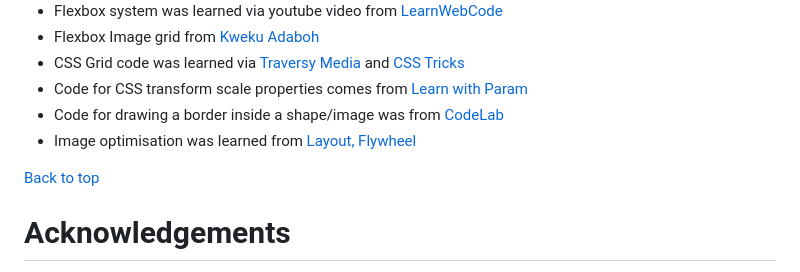
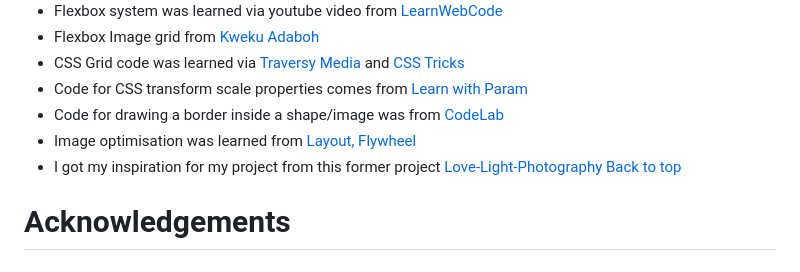
Before and after one commit to JRolfe26/JR-Photography, a Markdown page: README.md, the part around the change. Rendered like a GitHub page.

Commit message:
added extra credit.

```diff
--- a/README.md
+++ b/README.md
@@ -353,7 +353,7 @@ The website was deployed to GitHub pages via the following methods:
 * Code for CSS transform scale properties comes from [Learn with Param](https://learnwithparam.com/blog/scale-elements-on-hover-using-css/#:~:text=Often%20we%20get%20a%20requirement%20to%20scale%20images,%2F%2F%20shrinking%20in%20size.shrink%3Ahover%20%7B%20transform%3A%20scale%280.8%29%3B%20%7D)
 * Code for drawing a border inside a shape/image was from [CodeLab](https://www.tutorialrepublic.com/codelab.php?topic=faq&file=draw-border-inside-div-element-with-css)
 * Image optimisation was learned from [Layout, Flywheel](https://getflywheel.com/layout/optimize-images-for-web/#file-type)
-
+* I got my inspiration for my project from this former project [Love-Light-Photography](https://github.com/rhiannonmcn/Love-Light-Photography)
 [Back to top](<#contents>)
 
 # Acknowledgements
```
